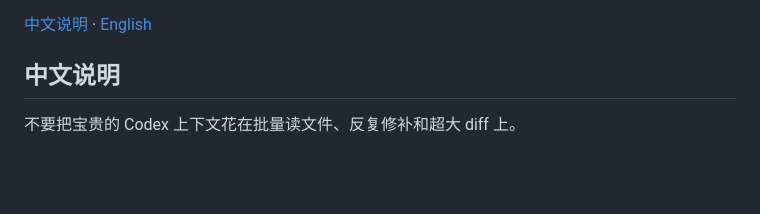
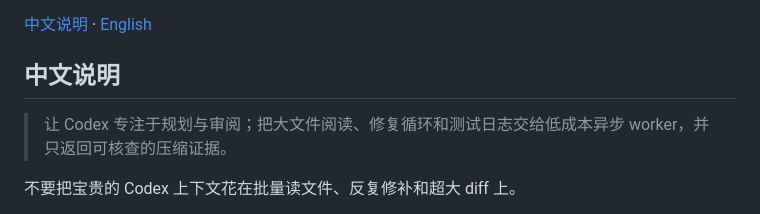
Before and after one commit to luzmatrix002/ide-super-worker, a Markdown page: README.md, the part around the change. Drawn GitHub-style; blank space fills up the shorter version.

```diff
--- a/README.md
+++ b/README.md
@@ -3,6 +3,8 @@
 [中文说明](#中文说明) · [English](#ide-super-worker)
 
 ## 中文说明
+
+> 让 Codex 专注于规划与审阅；把大文件阅读、修复循环和测试日志交给低成本异步 worker，并只返回可核查的压缩证据。
 
 不要把宝贵的 Codex 上下文花在批量读文件、反复修补和超大 diff 上。
 
```
Also changed, not shown: PROMO.md (+21 -0 lines).
